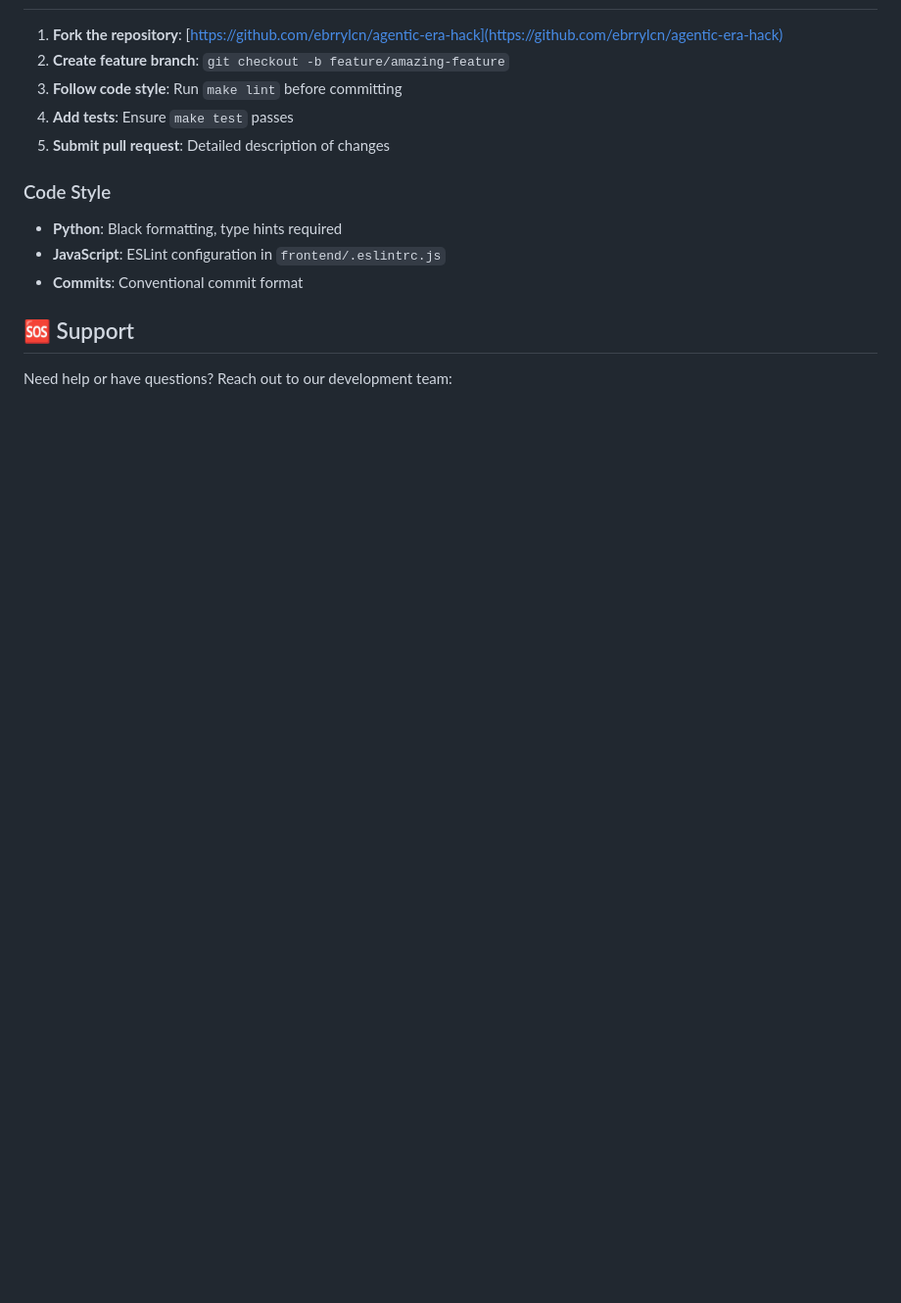
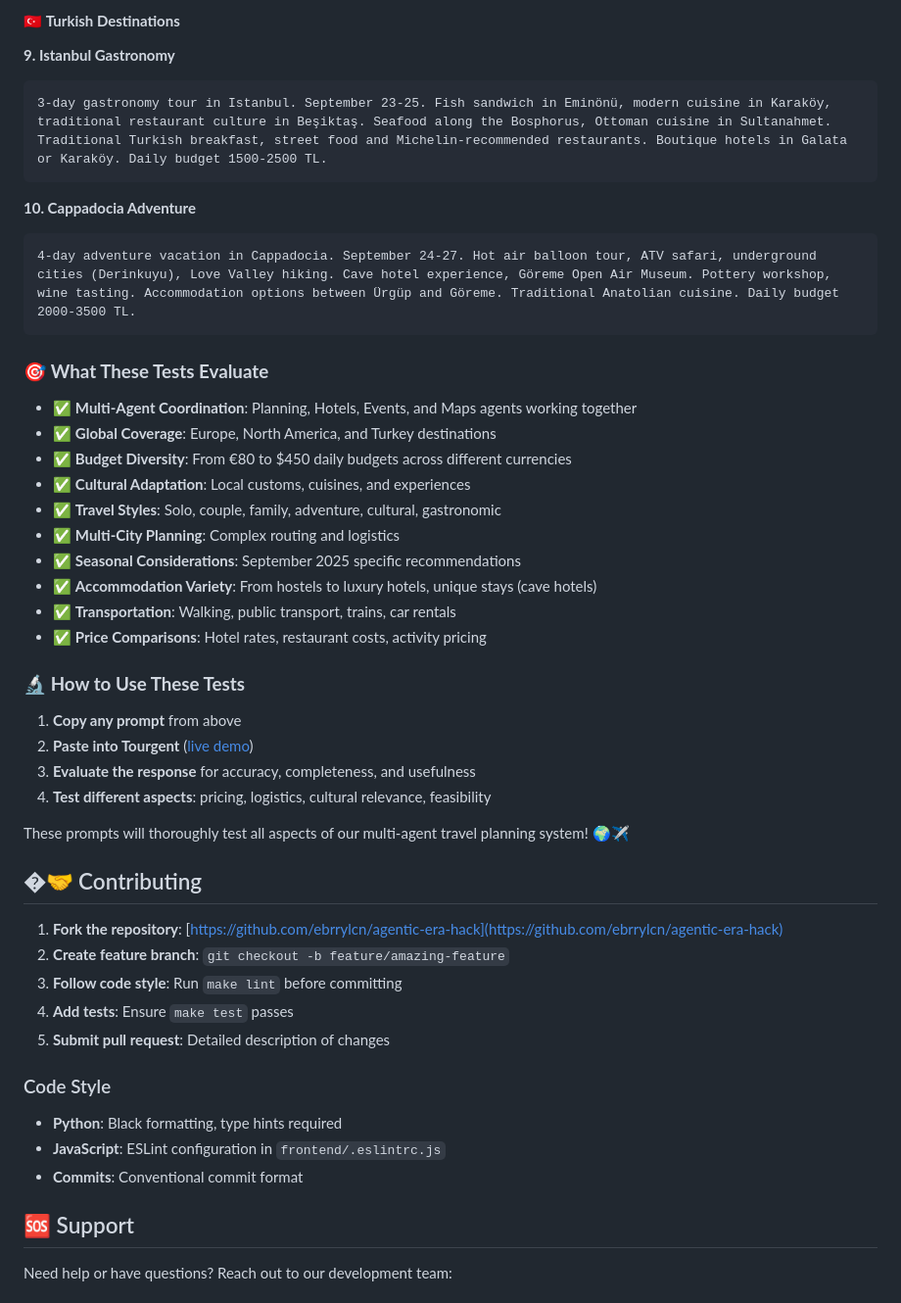
Before and after one commit to ebrrylcn/agentic-era-hack, a Markdown page: README.md, the part around the change printed below. Shown: that part at 98% size. GitHub-like rendering; blank space fills up the shorter version.

````diff
--- a/README.md
+++ b/README.md
@@ -179,3 +228,38 @@ The project includes a production-ready `Dockerfile` for containerized deploymen
+#### 🇹🇷 **Turkish Destinations**
+
+**9. Istanbul Gastronomy**
+```
+3-day gastronomy tour in Istanbul. September 23-25. Fish sandwich in Eminönü, modern cuisine in Karaköy, traditional restaurant culture in Beşiktaş. Seafood along the Bosphorus, Ottoman cuisine in Sultanahmet. Traditional Turkish breakfast, street food and Michelin-recommended restaurants. Boutique hotels in Galata or Karaköy. Daily budget 1500-2500 TL.
+```
+
+**10. Cappadocia Adventure**
+```
+4-day adventure vacation in Cappadocia. September 24-27. Hot air balloon tour, ATV safari, underground cities (Derinkuyu), Love Valley hiking. Cave hotel experience, Göreme Open Air Museum. Pottery workshop, wine tasting. Accommodation options between Ürgüp and Göreme. Traditional Anatolian cuisine. Daily budget 2000-3500 TL.
+```
+
+### 🎯 **What These Tests Evaluate**
+
+- ✅ **Multi-Agent Coordination**: Planning, Hotels, Events, and Maps agents working together
+- ✅ **Global Coverage**: Europe, North America, and Turkey destinations
+- ✅ **Budget Diversity**: From €80 to $450 daily budgets across different currencies
+- ✅ **Cultural Adaptation**: Local customs, cuisines, and experiences
+- ✅ **Travel Styles**: Solo, couple, family, adventure, cultural, gastronomic
+- ✅ **Multi-City Planning**: Complex routing and logistics
+- ✅ **Seasonal Considerations**: September 2025 specific recommendations
+- ✅ **Accommodation Variety**: From hostels to luxury hotels, unique stays (cave hotels)
+- ✅ **Transportation**: Walking, public transport, trains, car rentals
+- ✅ **Price Comparisons**: Hotel rates, restaurant costs, activity pricing
+
+### 🔬 **How to Use These Tests**
+
+1. **Copy any prompt** from above
+2. **Paste into Tourgent** ([live demo](https://tourgent-v6-841879234183.us-central1.run.app))
+3. **Evaluate the response** for accuracy, completeness, and usefulness
+4. **Test different aspects**: pricing, logistics, cultural relevance, feasibility
+
+These prompts will thoroughly test all aspects of our multi-agent travel planning system! 🌍✈️
+
+## �🤝 Contributing
 
 1. **Fork the repository**: [https://github.com/ebrrylcn/agentic-era-hack](https://github.com/ebrrylcn/agentic-era-hack)
 2. **Create feature branch**: `git checkout -b feature/amazing-feature`
````
Also changed, not shown: other parts of README.md (+50 -1 lines).
